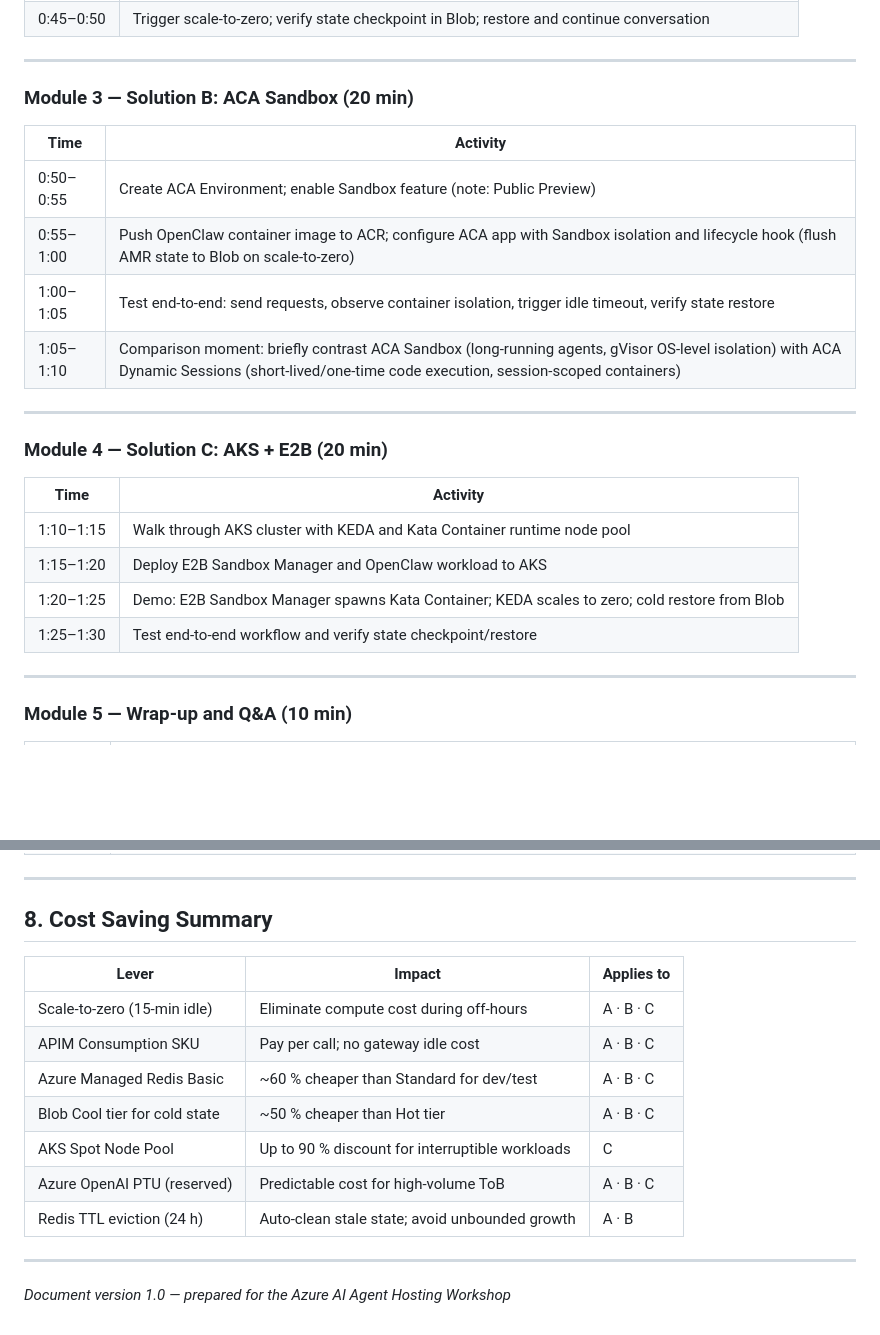
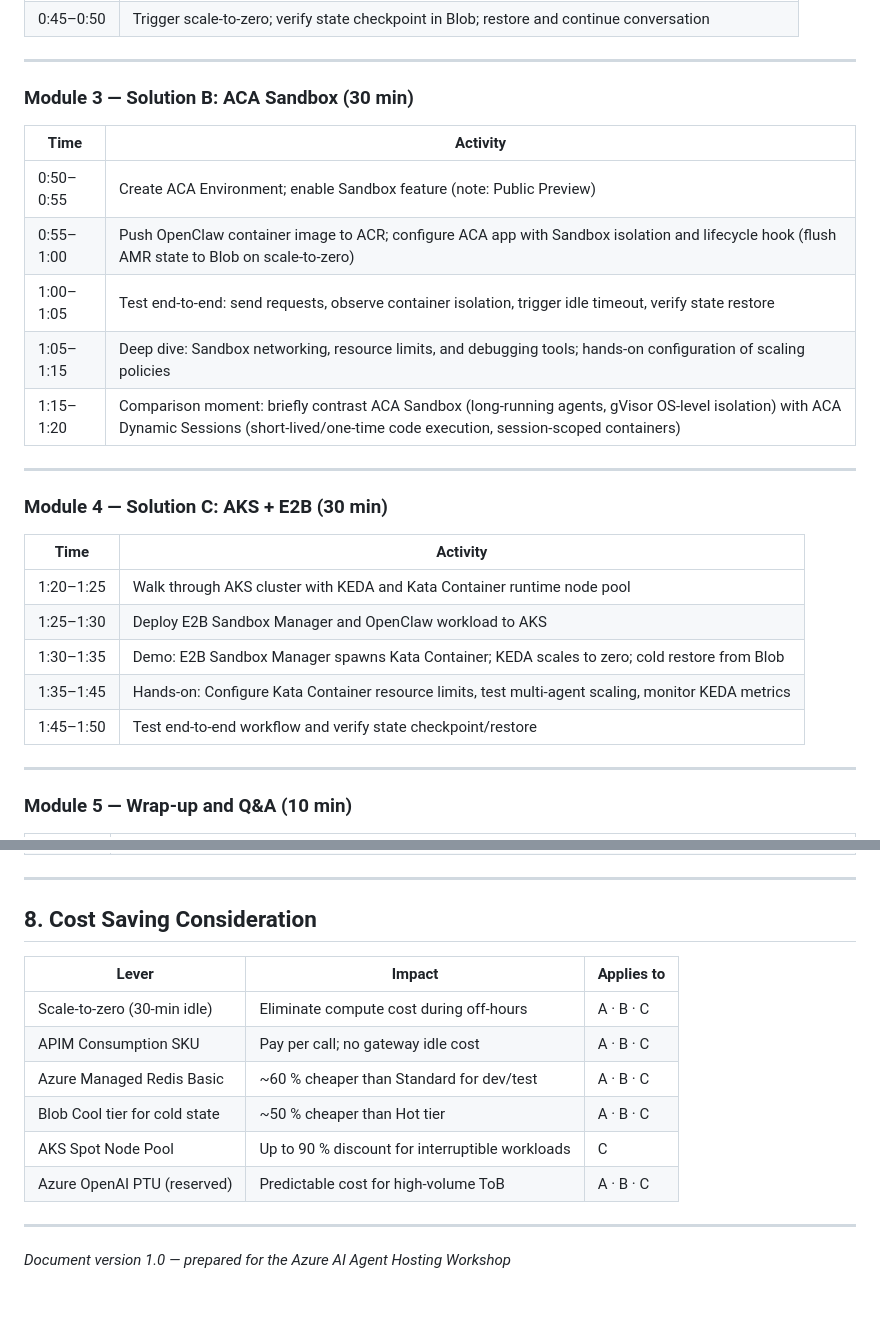
Before and after one commit to oxcp/ainotes, a Markdown page: agenthost/agenthost.md, 2 parts joined by grey strips. Rendered like a GitHub page; blank space fills up the shorter version.

Commit message:
Update workshop module timings and cost-saving considerations

```diff
--- a/agenthost/agenthost.md
+++ b/agenthost/agenthost.md
@@ -353,25 +353,27 @@ flowchart TD
 
 ---
 
-### Module 3 — Solution B: ACA Sandbox (20 min)
+### Module 3 — Solution B: ACA Sandbox (30 min)
 
 | Time | Activity |
 |---|---|
 | 0:50–0:55 | Create ACA Environment; enable Sandbox feature (note: Public Preview) |
 | 0:55–1:00 | Push OpenClaw container image to ACR; configure ACA app with Sandbox isolation and lifecycle hook (flush AMR state to Blob on scale-to-zero) |
 | 1:00–1:05 | Test end-to-end: send requests, observe container isolation, trigger idle timeout, verify state restore |
-| 1:05–1:10 | Comparison moment: briefly contrast ACA Sandbox (long-running agents, gVisor OS-level isolation) with ACA Dynamic Sessions (short-lived/one-time code execution, session-scoped containers) |
+| 1:05–1:15 | Deep dive: Sandbox networking, resource limits, and debugging tools; hands-on configuration of scaling policies |
+| 1:15–1:20 | Comparison moment: briefly contrast ACA Sandbox (long-running agents, gVisor OS-level isolation) with ACA Dynamic Sessions (short-lived/one-time code execution, session-scoped containers) |
 
 ---
 
-### Module 4 — Solution C: AKS + E2B (20 min)
+### Module 4 — Solution C: AKS + E2B (30 min)
 
 | Time | Activity |
 |---|---|
-| 1:10–1:15 | Walk through AKS cluster with KEDA and Kata Container runtime node pool |
-| 1:15–1:20 | Deploy E2B Sandbox Manager and OpenClaw workload to AKS |
-| 1:20–1:25 | Demo: E2B Sandbox Manager spawns Kata Container; KEDA scales to zero; cold restore from Blob |
-| 1:25–1:30 | Test end-to-end workflow and verify state checkpoint/restore |
+| 1:20–1:25 | Walk through AKS cluster with KEDA and Kata Container runtime node pool |
+| 1:25–1:30 | Deploy E2B Sandbox Manager and OpenClaw workload to AKS |
+| 1:30–1:35 | Demo: E2B Sandbox Manager spawns Kata Container; KEDA scales to zero; cold restore from Blob |
+| 1:35–1:45 | Hands-on: Configure Kata Container resource limits, test multi-agent scaling, monitor KEDA metrics |
+| 1:45–1:50 | Test end-to-end workflow and verify state checkpoint/restore |
 
 ---
 
@@ -384,17 +386,16 @@ flowchart TD
 
 ---
 
-## 8. Cost Saving Summary
+## 8. Cost Saving Consideration
 
 | Lever | Impact | Applies to |
 |---|---|---|
-| Scale-to-zero (15-min idle) | Eliminate compute cost during off-hours | A · B · C |
+| Scale-to-zero (30-min idle) | Eliminate compute cost during off-hours | A · B · C |
 | APIM Consumption SKU | Pay per call; no gateway idle cost | A · B · C |
 | Azure Managed Redis Basic | ~60 % cheaper than Standard for dev/test | A · B · C |
 | Blob Cool tier for cold state | ~50 % cheaper than Hot tier | A · B · C |
 | AKS Spot Node Pool | Up to 90 % discount for interruptible workloads | C |
 | Azure OpenAI PTU (reserved) | Predictable cost for high-volume ToB | A · B · C |
-| Redis TTL eviction (24 h) | Auto-clean stale state; avoid unbounded growth | A · B |
 
 ---
 
```
Also changed, not shown: other parts of agenthost/agenthost.md (+2 -2 lines).
